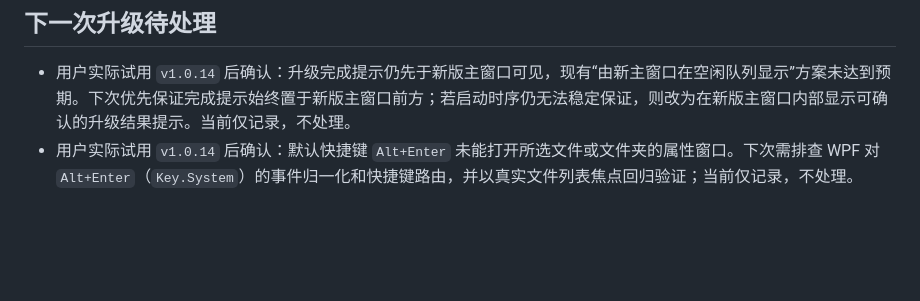
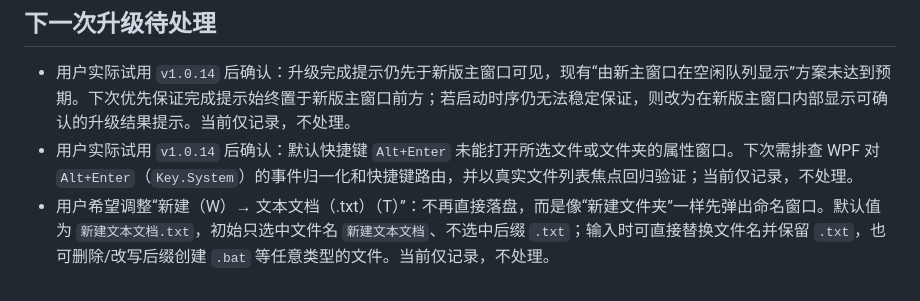
Before and after one commit to ydmatt/openTC, a Markdown page: PROJECT_MEMORY.md, the part around the change. GitHub-like rendering; blank space fills up the shorter version.

Commit message:
docs: record text document naming follow-up

```diff
--- a/PROJECT_MEMORY.md
+++ b/PROJECT_MEMORY.md
@@ -359,3 +359,4 @@
 
 - 用户实际试用 `v1.0.14` 后确认：升级完成提示仍先于新版主窗口可见，现有“由新主窗口在空闲队列显示”方案未达到预期。下次优先保证完成提示始终置于新版主窗口前方；若启动时序仍无法稳定保证，则改为在新版主窗口内部显示可确认的升级结果提示。当前仅记录，不处理。
 - 用户实际试用 `v1.0.14` 后确认：默认快捷键 `Alt+Enter` 未能打开所选文件或文件夹的属性窗口。下次需排查 WPF 对 `Alt+Enter`（`Key.System`）的事件归一化和快捷键路由，并以真实文件列表焦点回归验证；当前仅记录，不处理。
+- 用户希望调整“新建（W）→ 文本文档（.txt）（T）”：不再直接落盘，而是像“新建文件夹”一样先弹出命名窗口。默认值为 `新建文本文档.txt`，初始只选中文件名 `新建文本文档`、不选中后缀 `.txt`；输入时可直接替换文件名并保留 `.txt`，也可删除/改写后缀创建 `.bat` 等任意类型的文件。当前仅记录，不处理。
```
